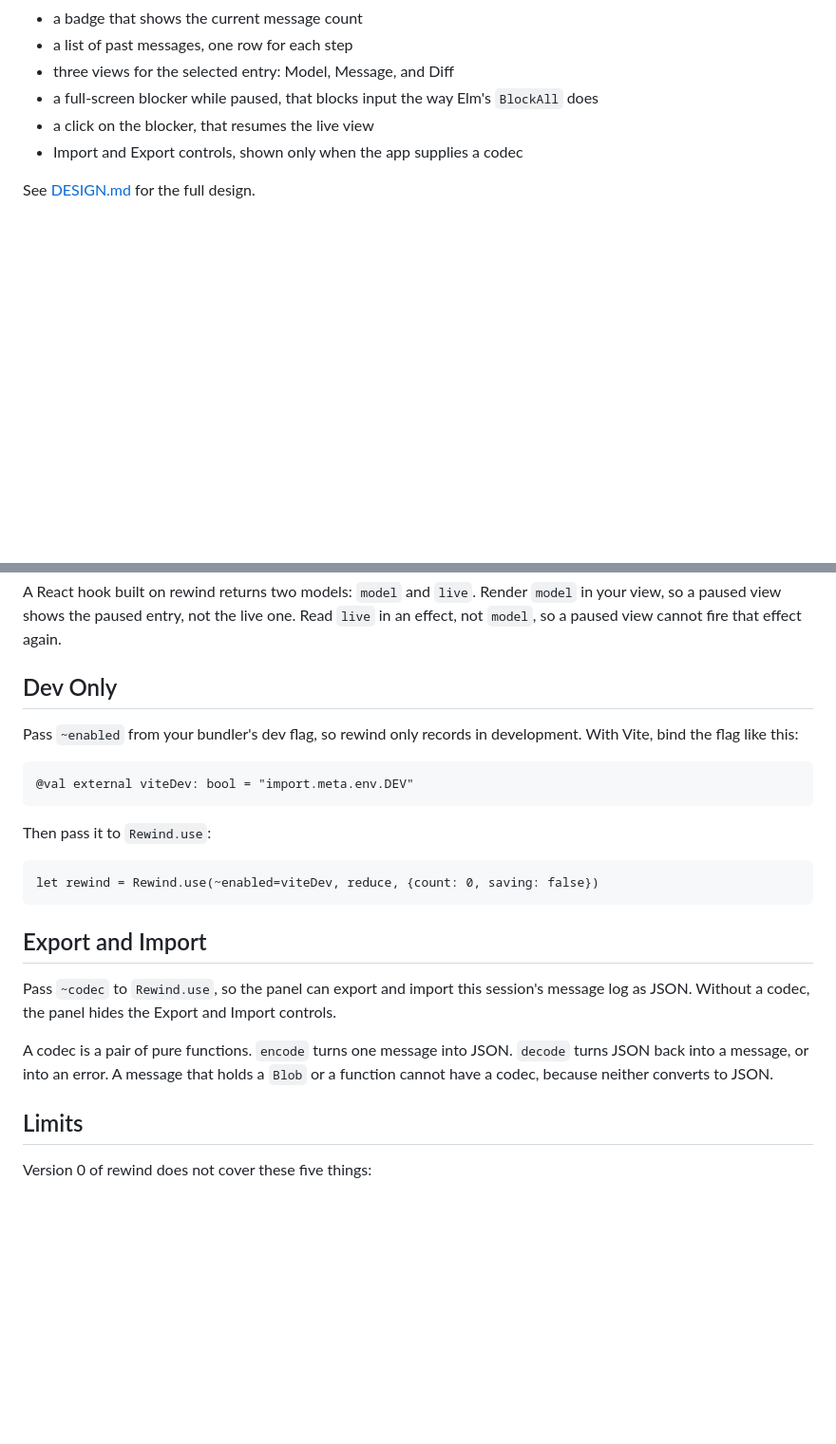
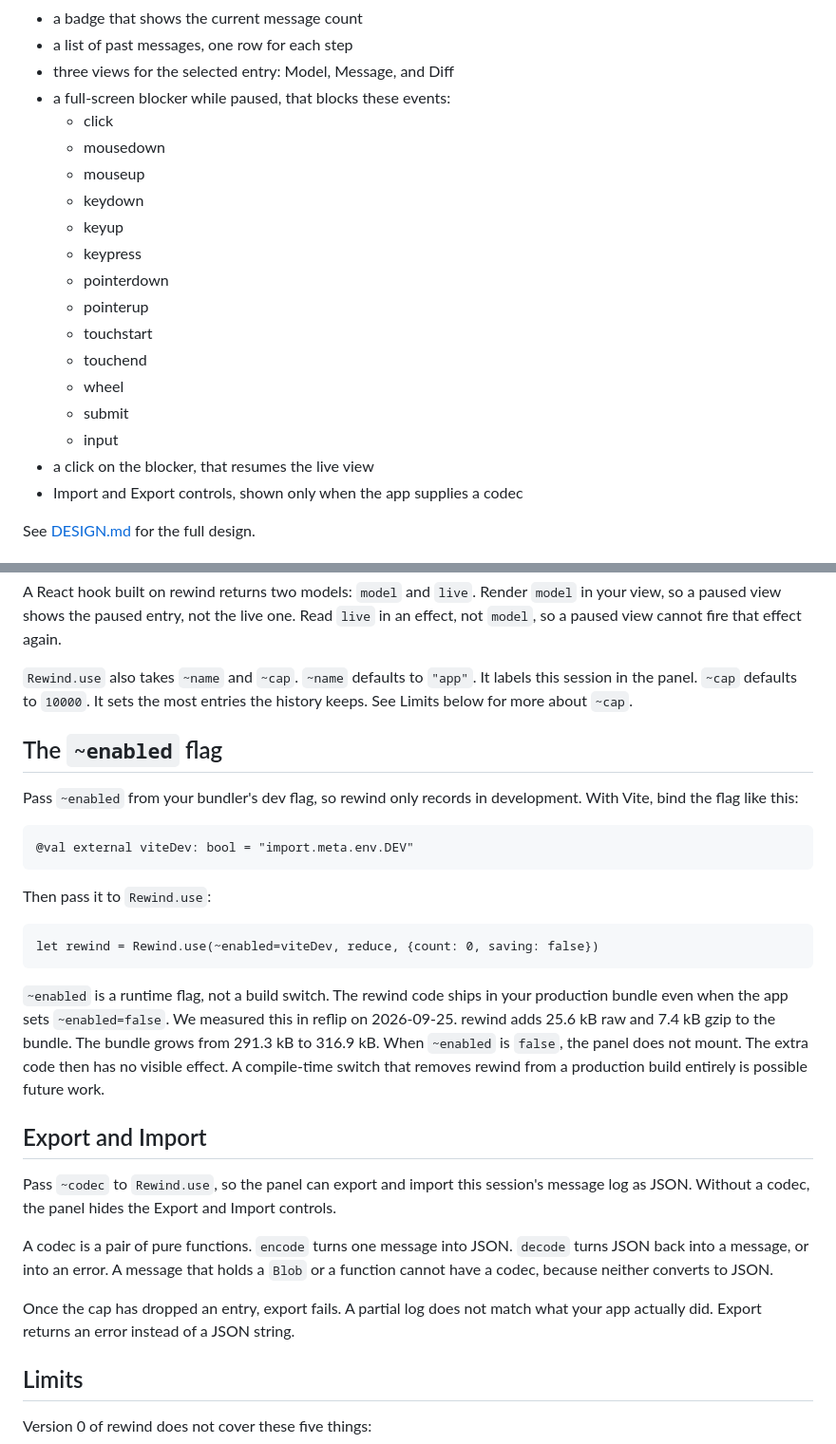
Before and after one commit to m0n01d/rewind, a Markdown page: README.md, 2 parts joined by grey strips. Shown at 95% size. Rendered like a GitHub page; blank space fills up the shorter version.

````diff
--- a/README.md
+++ b/README.md
@@ -12,7 +12,20 @@ app and step through its history. rewind copies these parts of the
 - a badge that shows the current message count
 - a list of past messages, one row for each step
 - three views for the selected entry: Model, Message, and Diff
-- a full-screen blocker while paused, that blocks input the way Elm's `BlockAll` does
+- a full-screen blocker while paused, that blocks these events:
+  - click
+  - mousedown
+  - mouseup
+  - keydown
+  - keyup
+  - keypress
+  - pointerdown
+  - pointerup
+  - touchstart
+  - touchend
+  - wheel
+  - submit
+  - input
 - a click on the blocker, that resumes the live view
 - Import and Export controls, shown only when the app supplies a codec
 
@@ -94,7 +107,11 @@ A React hook built on rewind returns two models: `model` and `live`. Render
 one. Read `live` in an effect, not `model`, so a paused view cannot fire
 that effect again.
 
-## Dev Only
+`Rewind.use` also takes `~name` and `~cap`. `~name` defaults to `"app"`. It
+labels this session in the panel. `~cap` defaults to `10000`. It sets the
+most entries the history keeps. See Limits below for more about `~cap`.
+
+## The `~enabled` flag
 
 Pass `~enabled` from your bundler's dev flag, so rewind only records in
 development. With Vite, bind the flag like this:
@@ -109,6 +126,14 @@ Then pass it to `Rewind.use`:
 let rewind = Rewind.use(~enabled=viteDev, reduce, {count: 0, saving: false})
 ```
 
+`~enabled` is a runtime flag, not a build switch. The rewind code ships in
+your production bundle even when the app sets `~enabled=false`. We measured
+this in reflip on 2026-09-25. rewind adds 25.6 kB raw and 7.4 kB gzip to the
+bundle. The bundle grows from 291.3 kB to 316.9 kB. When `~enabled` is
+`false`, the panel does not mount. The extra code then has no visible
+effect. A compile-time switch that removes rewind from a production build
+entirely is possible future work.
+
 ## Export and Import
 
 Pass `~codec` to `Rewind.use`, so the panel can export and import this
@@ -119,6 +144,10 @@ A codec is a pair of pure functions. `encode` turns one message into JSON.
 `decode` turns JSON back into a message, or into an error. A message that
 holds a `Blob` or a function cannot have a codec, because neither converts
 to JSON.
+
+Once the cap has dropped an entry, export fails. A partial log does not
+match what your app actually did. Export returns an error instead of a
+JSON string.
 
 ## Limits
 
````
Also changed, not shown: other parts of README.md (+10 -0 lines), DESIGN.md (+23 -3 lines).
